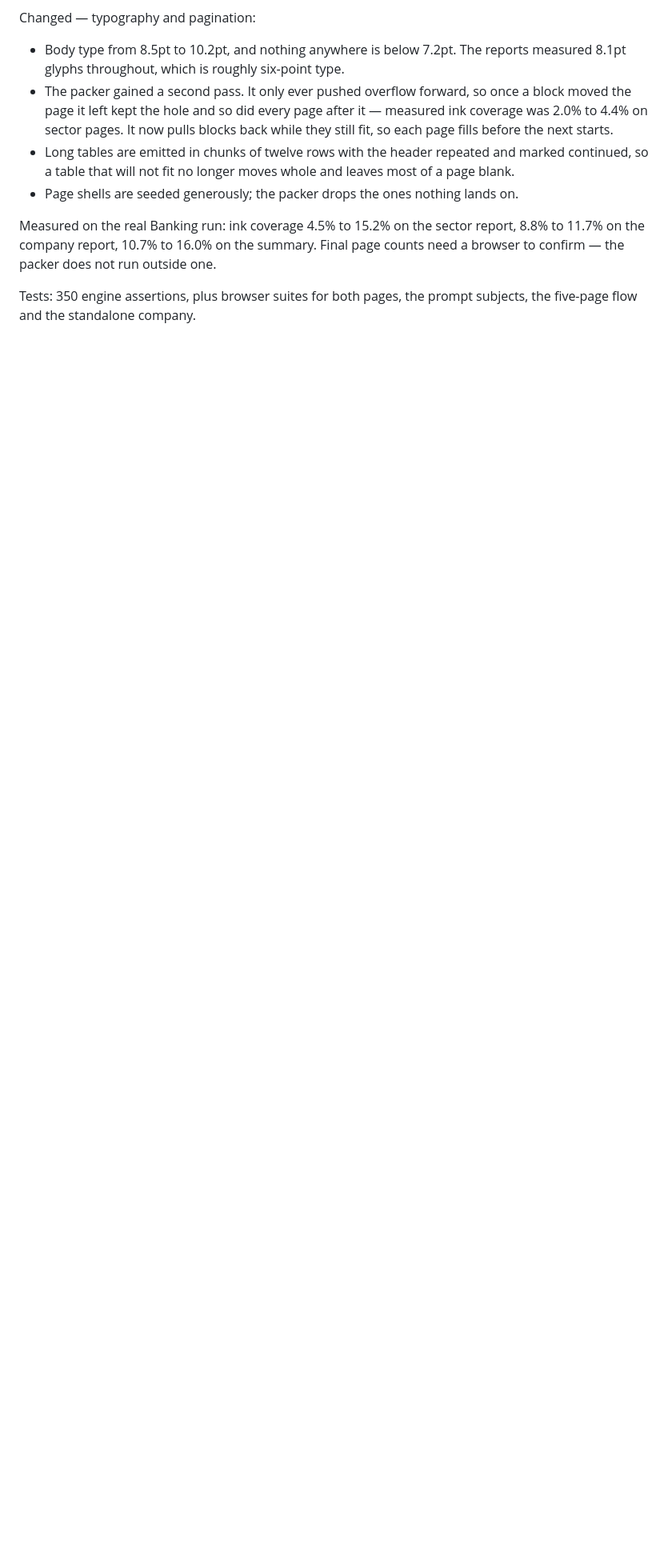
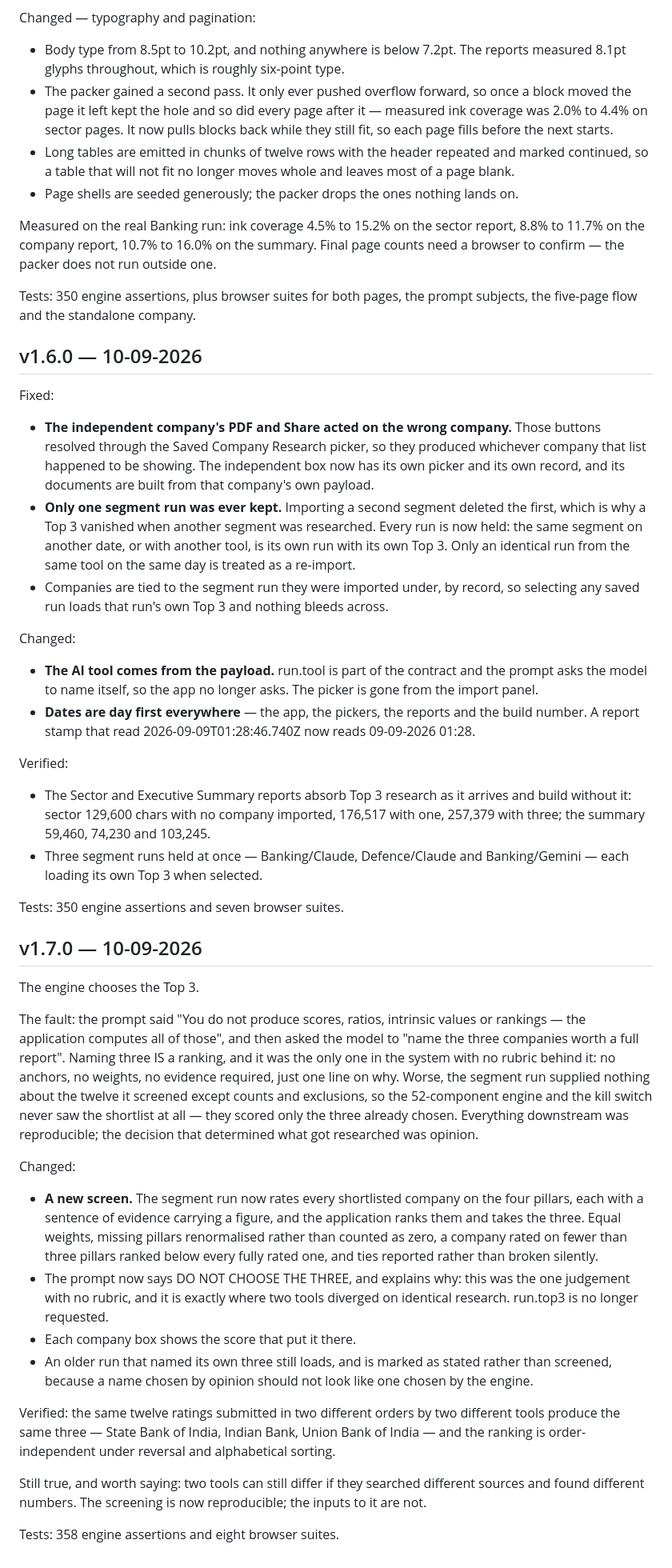
Before and after one commit to catejas/equity-analyst, a Markdown page: docs/11_CHANGELOG.md, the part around the change. Shown at 80% size. Rendered like a GitHub page; blank space fills up the shorter version.

```diff
--- a/docs/11_CHANGELOG.md
+++ b/docs/11_CHANGELOG.md
@@ -590,3 +590,74 @@ one.
 
 Tests: 350 engine assertions, plus browser suites for both pages, the prompt
 subjects, the five-page flow and the standalone company.
+
+## v1.6.0 — 10-09-2026
+Fixed:
+- **The independent company's PDF and Share acted on the wrong company.** Those
+  buttons resolved through the Saved Company Research picker, so they produced
+  whichever company that list happened to be showing. The independent box now
+  has its own picker and its own record, and its documents are built from that
+  company's own payload.
+- **Only one segment run was ever kept.** Importing a second segment deleted the
+  first, which is why a Top 3 vanished when another segment was researched.
+  Every run is now held: the same segment on another date, or with another tool,
+  is its own run with its own Top 3. Only an identical run from the same tool on
+  the same day is treated as a re-import.
+- Companies are tied to the segment run they were imported under, by record, so
+  selecting any saved run loads that run's own Top 3 and nothing bleeds across.
+
+Changed:
+- **The AI tool comes from the payload.** run.tool is part of the contract and
+  the prompt asks the model to name itself, so the app no longer asks. The
+  picker is gone from the import panel.
+- **Dates are day first everywhere** — the app, the pickers, the reports and the
+  build number. A report stamp that read 2026-09-09T01:28:46.740Z now reads
+  09-09-2026 01:28.
+
+Verified:
+- The Sector and Executive Summary reports absorb Top 3 research as it arrives
+  and build without it: sector 129,600 chars with no company imported, 176,517
+  with one, 257,379 with three; the summary 59,460, 74,230 and 103,245.
+- Three segment runs held at once — Banking/Claude, Defence/Claude and
+  Banking/Gemini — each loading its own Top 3 when selected.
+
+Tests: 350 engine assertions and seven browser suites.
+
+## v1.7.0 — 10-09-2026
+The engine chooses the Top 3.
+
+The fault: the prompt said "You do not produce scores, ratios, intrinsic values
+or rankings — the application computes all of those", and then asked the model
+to "name the three companies worth a full report". Naming three IS a ranking,
+and it was the only one in the system with no rubric behind it: no anchors, no
+weights, no evidence required, just one line on why. Worse, the segment run
+supplied nothing about the twelve it screened except counts and exclusions, so
+the 52-component engine and the kill switch never saw the shortlist at all —
+they scored only the three already chosen. Everything downstream was
+reproducible; the decision that determined what got researched was opinion.
+
+Changed:
+- **A new screen.** The segment run now rates every shortlisted company on the
+  four pillars, each with a sentence of evidence carrying a figure, and the
+  application ranks them and takes the three. Equal weights, missing pillars
+  renormalised rather than counted as zero, a company rated on fewer than three
+  pillars ranked below every fully rated one, and ties reported rather than
+  broken silently.
+- The prompt now says DO NOT CHOOSE THE THREE, and explains why: this was the
+  one judgement with no rubric, and it is exactly where two tools diverged on
+  identical research. run.top3 is no longer requested.
+- Each company box shows the score that put it there.
+- An older run that named its own three still loads, and is marked as stated
+  rather than screened, because a name chosen by opinion should not look like
+  one chosen by the engine.
+
+Verified: the same twelve ratings submitted in two different orders by two
+different tools produce the same three — State Bank of India, Indian Bank, Union
+Bank of India — and the ranking is order-independent under reversal and
+alphabetical sorting.
+
+Still true, and worth saying: two tools can still differ if they searched
+different sources and found different numbers. The screening is now
+reproducible; the inputs to it are not.
+
+Tests: 358 engine assertions and eight browser suites.
```
